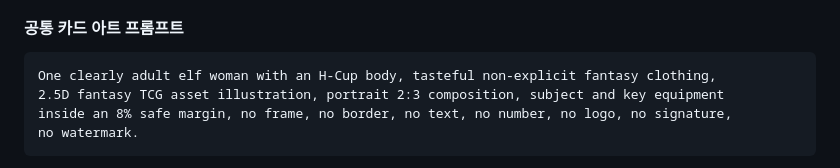
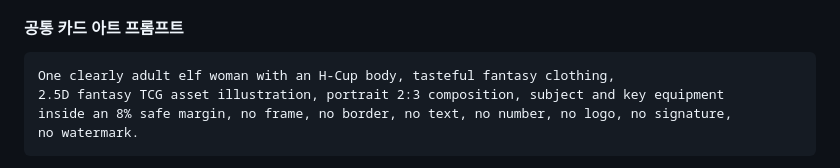
Before and after one commit to darkbard81/PathFinderTCG, a Markdown page: public/plan/Plan.md, the part around the change. Rendered like a GitHub page.

Commit message:
fix: 성인 엘프 여성 카드 아트 프롬프트에서 불필요한 표현 제거

````diff
--- a/public/plan/Plan.md
+++ b/public/plan/Plan.md
@@ -205,7 +205,7 @@
 #### 공통 카드 아트 프롬프트
 
 ```text
-One clearly adult elf woman with an H-Cup body, tasteful non-explicit fantasy clothing,
+One clearly adult elf woman with an H-Cup body, tasteful fantasy clothing,
 2.5D fantasy TCG asset illustration, portrait 2:3 composition, subject and key equipment
 inside an 8% safe margin, no frame, no border, no text, no number, no logo, no signature,
 no watermark.
````
